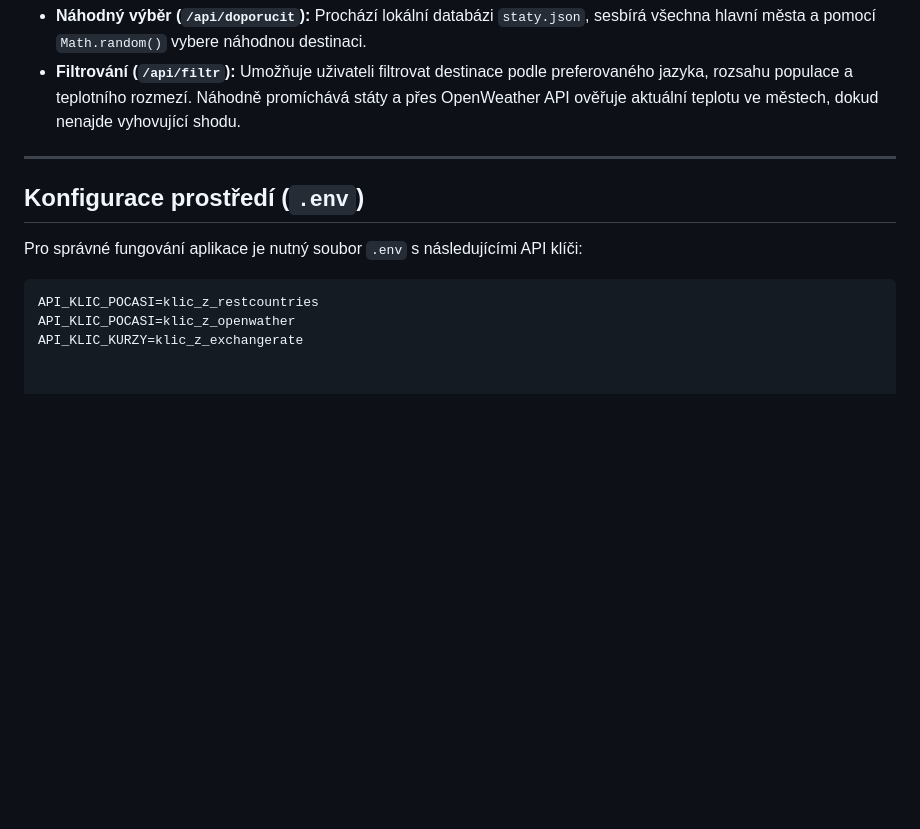
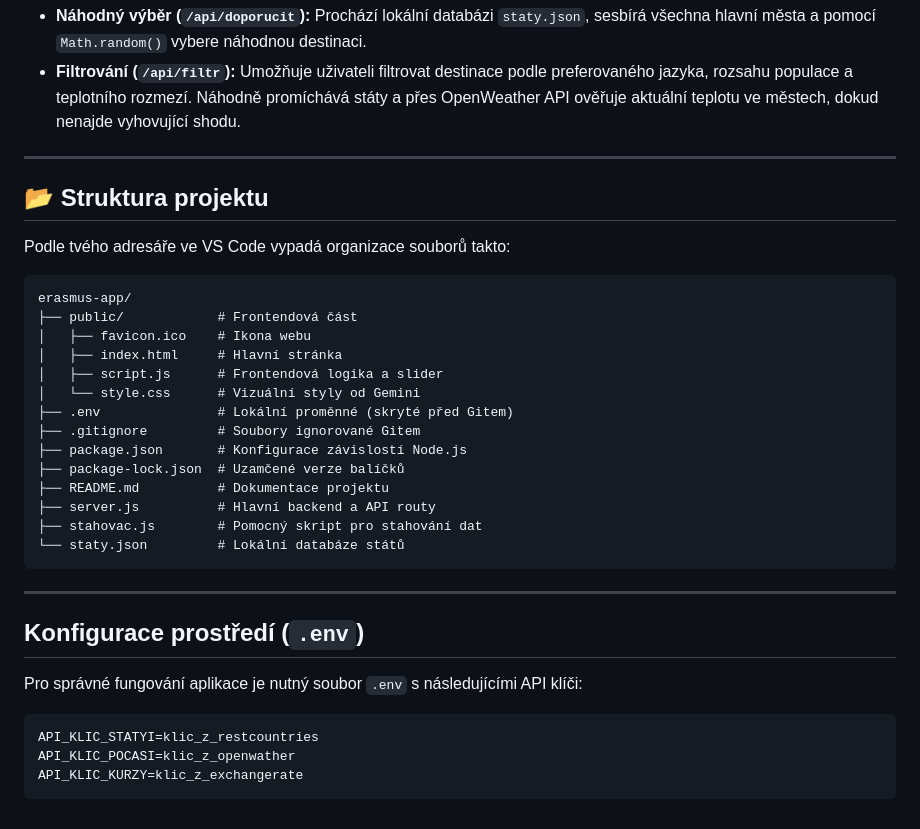
Before and after one commit to fullshockdev/erasmus-app, a Markdown page: README.md, the part around one of its changes. Rendered like a GitHub page; blank space fills up the shorter version.

Commit message:
Úprava README
Přidána struktura, a byly opraveny překlepy

````diff
--- a/README.md
+++ b/README.md
@@ -42,10 +46,32 @@ Komplexní webová aplikace v Node.js, která umožňuje objevování, výběr a
 
 ---
 
+## 📂 Struktura projektu
+Podle tvého adresáře ve VS Code vypadá organizace souborů takto:
+
+```text
+erasmus-app/
+├── public/            # Frontendová část
+│   ├── favicon.ico    # Ikona webu
+│   ├── index.html     # Hlavní stránka
+│   ├── script.js      # Frontendová logika a slider
+│   └── style.css      # Vizuální styly od Gemini
+├── .env               # Lokální proměnné (skryté před Gitem)
+├── .gitignore         # Soubory ignorované Gitem
+├── package.json       # Konfigurace závislostí Node.js
+├── package-lock.json  # Uzamčené verze balíčků
+├── README.md          # Dokumentace projektu
+├── server.js          # Hlavní backend a API routy
+├── stahovac.js        # Pomocný skript pro stahování dat
+└── staty.json         # Lokální databáze států
+```
+---
+
 ##  Konfigurace prostředí (`.env`)
 Pro správné fungování aplikace je nutný soubor `.env` s následujícími API klíči:
 
 ```env
-API_KLIC_POCASI=klic_z_restcountries
+API_KLIC_STATYI=klic_z_restcountries
 API_KLIC_POCASI=klic_z_openwather
 API_KLIC_KURZY=klic_z_exchangerate
+```
````
Also changed, not shown: other parts of README.md (+4 -0 lines).
